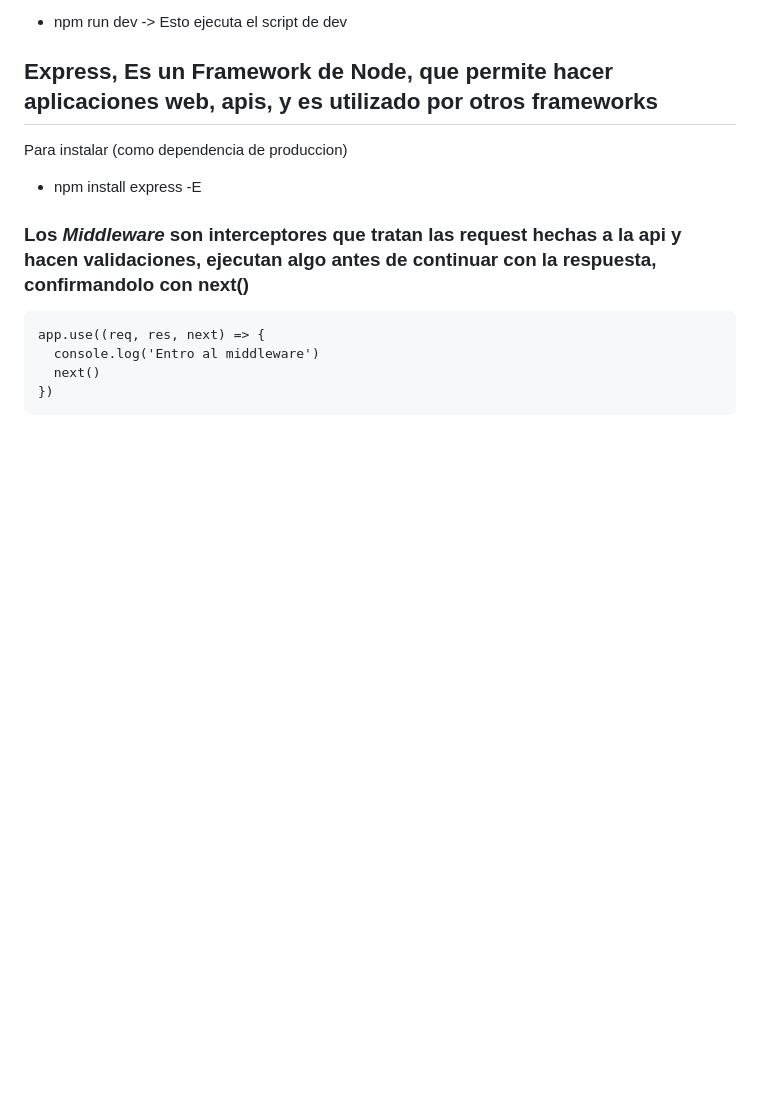
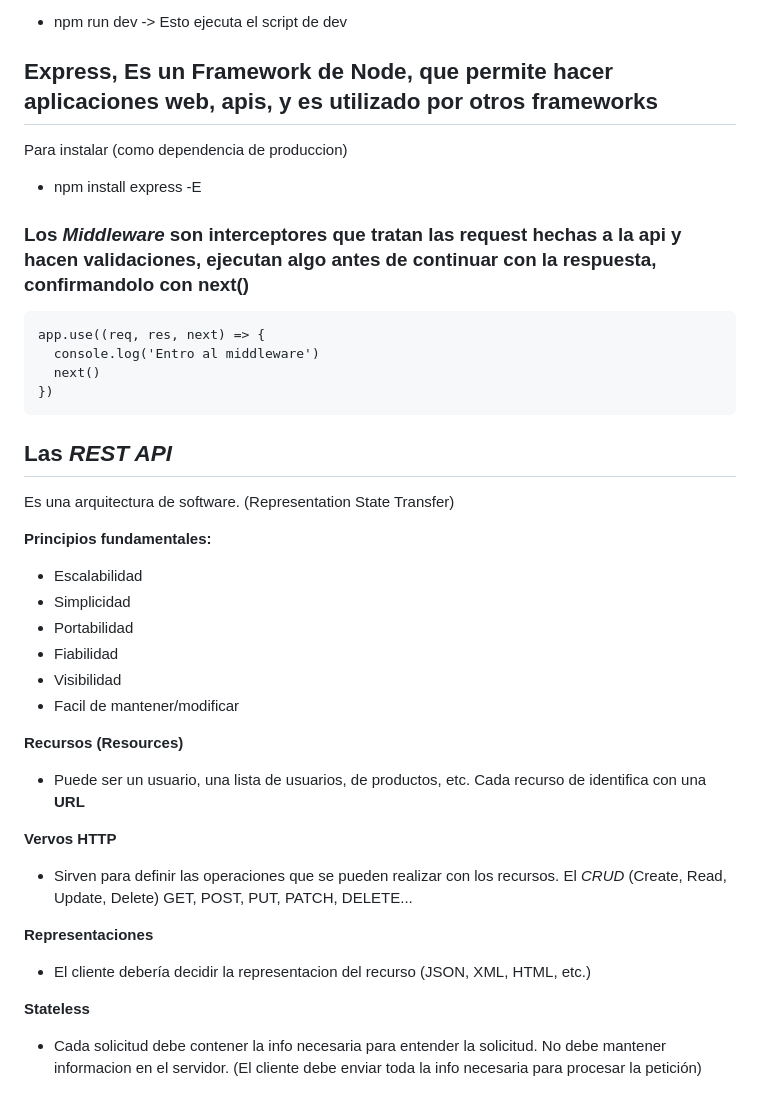
Before and after one commit to amf-dev-gh/curso-node-js, a Markdown page: README.md, the part around the change. Drawn GitHub-style; blank space fills up the shorter version.

Commit message:
Agregar sección sobre REST API en el README, incluyendo principios, recursos, verbos HTTP y características.

````diff
--- a/README.md
+++ b/README.md
@@ -74,3 +74,30 @@ app.use((req, res, next) => {
   next()
 })
 ```
+
+## Las _REST API_
+
+Es una arquitectura de software. (Representation State Transfer)
+
+**Principios fundamentales:**
+- Escalabilidad
+- Simplicidad
+- Portabilidad
+- Fiabilidad
+- Visibilidad
+- Facil de mantener/modificar
+
+**Recursos (Resources)**
+- Puede ser un usuario, una lista de usuarios, de productos, etc.
+Cada recurso de identifica con una **URL**
+
+**Vervos HTTP**
+- Sirven para definir las operaciones que se pueden realizar con los recursos. El *CRUD* (Create, Read, Update, Delete)
+GET, POST, PUT, PATCH, DELETE...
+
+**Representaciones**
+- El cliente debería decidir la representacion del recurso (JSON, XML, HTML, etc.)
+
+**Stateless**
+- Cada solicitud debe contener la info necesaria para entender la solicitud. No debe mantener informacion en el servidor.
+(El cliente debe enviar toda la info necesaria para procesar la petición)
````
